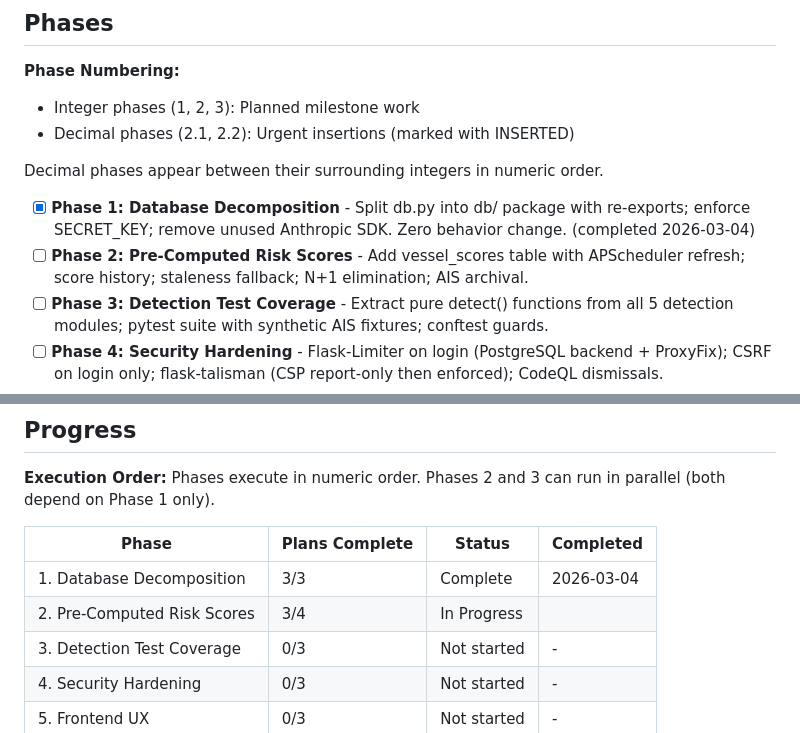
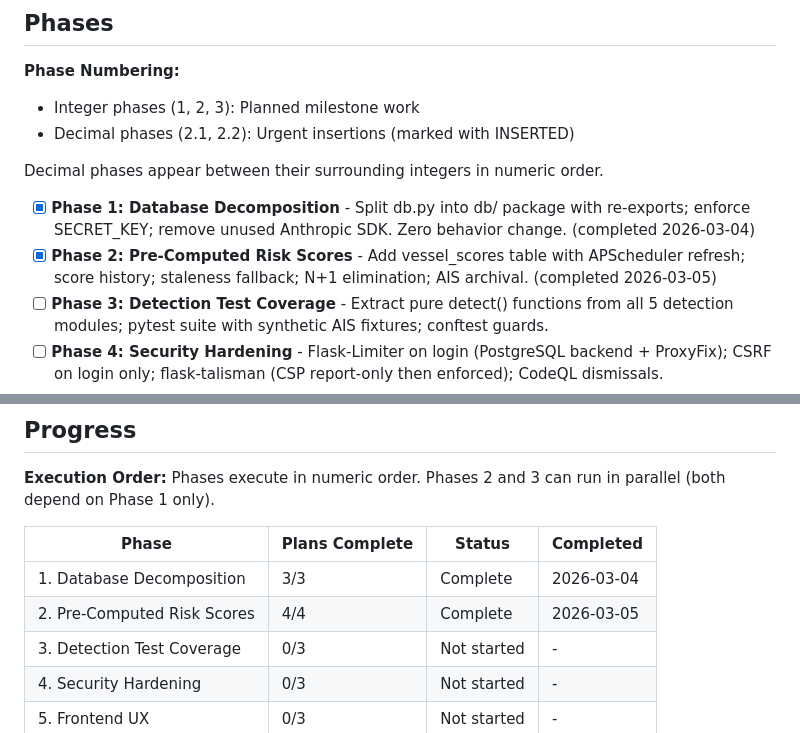
Before and after one commit to Atathakr/maritime-osint, a Markdown page: .planning/ROADMAP.md, 2 parts joined by grey strips. Rendered like a GitHub page.

```diff
--- a/.planning/ROADMAP.md
+++ b/.planning/ROADMAP.md
@@ -21,7 +21,8 @@ Decimal phases appear between their surrounding integers in numeric order.
 
 - [x] **Phase 1: Database Decomposition** - Split db.py into db/ package with re-exports; enforce SECRET_KEY; remove unused Anthropic SDK. Zero behavior change.
  (completed 2026-03-04)
-- [ ] **Phase 2: Pre-Computed Risk Scores** - Add vessel_scores table with APScheduler refresh; score history; staleness fallback; N+1 elimination; AIS archival.
+- [x] **Phase 2: Pre-Computed Risk Scores** - Add vessel_scores table with APScheduler refresh; score history; staleness fallback; N+1 elimination; AIS archival.
+ (completed 2026-03-05)
 - [ ] **Phase 3: Detection Test Coverage** - Extract pure detect() functions from all 5 detection modules; pytest suite with synthetic AIS fixtures; conftest guards.
 - [ ] **Phase 4: Security Hardening** - Flask-Limiter on login (PostgreSQL backend + ProxyFix); CSRF on login only; flask-talisman (CSP report-only then enforced); CodeQL dismissals.
 - [ ] **Phase 5: Frontend UX** - Vessel ranking table; numeric scores everywhere; freshness stamps; indicator breakdown; vessel permalink; CSV export.
@@ -128,7 +129,7 @@ Phases execute in numeric order. Phases 2 and 3 can run in parallel (both depend
 | Phase | Plans Complete | Status | Completed |
 |-------|----------------|--------|-----------|
 | 1. Database Decomposition | 3/3 | Complete   | 2026-03-04 |
-| 2. Pre-Computed Risk Scores | 3/4 | In Progress|  |
+| 2. Pre-Computed Risk Scores | 4/4 | Complete   | 2026-03-05 |
 | 3. Detection Test Coverage | 0/3 | Not started | - |
 | 4. Security Hardening | 0/3 | Not started | - |
 | 5. Frontend UX | 0/3 | Not started | - |
```
Also changed, not shown: .planning/STATE.md (+9 -6 lines), 1 other file.
